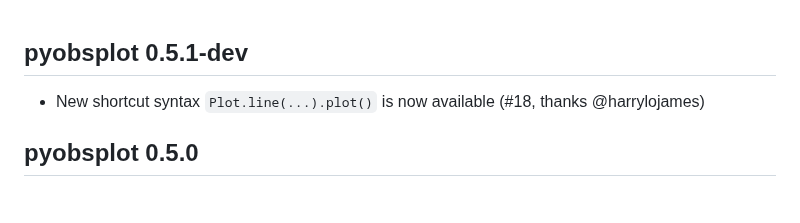
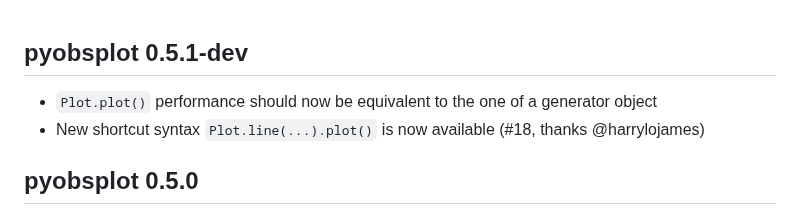
Before and after one commit to juba/pyobsplot, a Markdown page: NEWS.md, the part around the change. GitHub-like rendering.

Commit message:
doc: update NEWS

```diff
--- a/NEWS.md
+++ b/NEWS.md
@@ -1,5 +1,6 @@
 ## pyobsplot 0.5.1-dev
 
+-   `Plot.plot()` performance should now be equivalent to the one of a generator object
 -   New shortcut syntax `Plot.line(...).plot()` is now available (#18, thanks @harrylojames)
 
 ## pyobsplot 0.5.0
```
